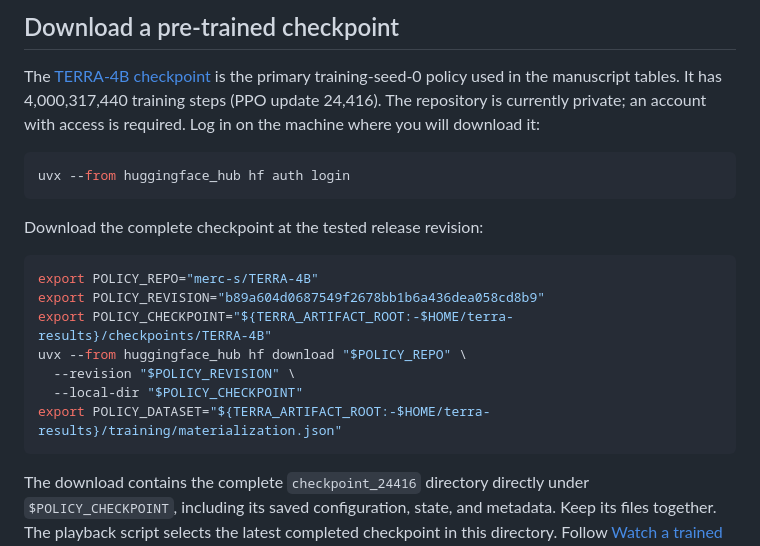
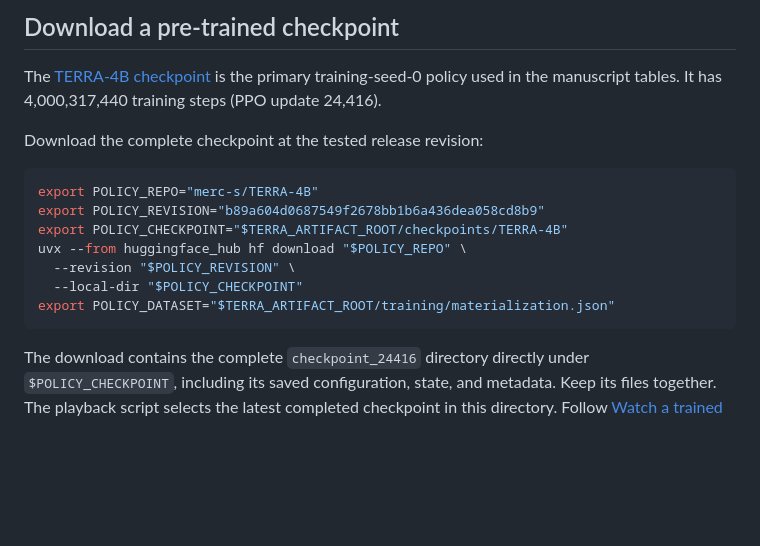
Before and after one commit to amathislab/terra, a Markdown page: docs/policy-training.md, the part around the change. GitHub-like rendering; blank space fills up the shorter version.

````diff
--- a/docs/policy-training.md
+++ b/docs/policy-training.md
@@ -110,23 +110,18 @@ establish task performance.
 
 The [TERRA-4B checkpoint](https://huggingface.co/merc-s/TERRA-4B) is the primary
 training-seed-0 policy used in the manuscript tables. It has 4,000,317,440 training
-steps (PPO update 24,416). The repository is currently private; an account with
-access is required. Log in on the machine where you will download it:
-
-```bash
-uvx --from huggingface_hub hf auth login
-```
+steps (PPO update 24,416).
 
 Download the complete checkpoint at the tested release revision:
 
 ```bash
 export POLICY_REPO="merc-s/TERRA-4B"
 export POLICY_REVISION="b89a604d0687549f2678bb1b6a436dea058cd8b9"
-export POLICY_CHECKPOINT="${TERRA_ARTIFACT_ROOT:-$HOME/terra-results}/checkpoints/TERRA-4B"
+export POLICY_CHECKPOINT="$TERRA_ARTIFACT_ROOT/checkpoints/TERRA-4B"
 uvx --from huggingface_hub hf download "$POLICY_REPO" \
   --revision "$POLICY_REVISION" \
   --local-dir "$POLICY_CHECKPOINT"
-export POLICY_DATASET="${TERRA_ARTIFACT_ROOT:-$HOME/terra-results}/training/materialization.json"
+export POLICY_DATASET="$TERRA_ARTIFACT_ROOT/training/materialization.json"
 ```
 
 The download contains the complete `checkpoint_24416` directory directly under
````
Also changed, not shown: README.md (+1 -4 lines).
